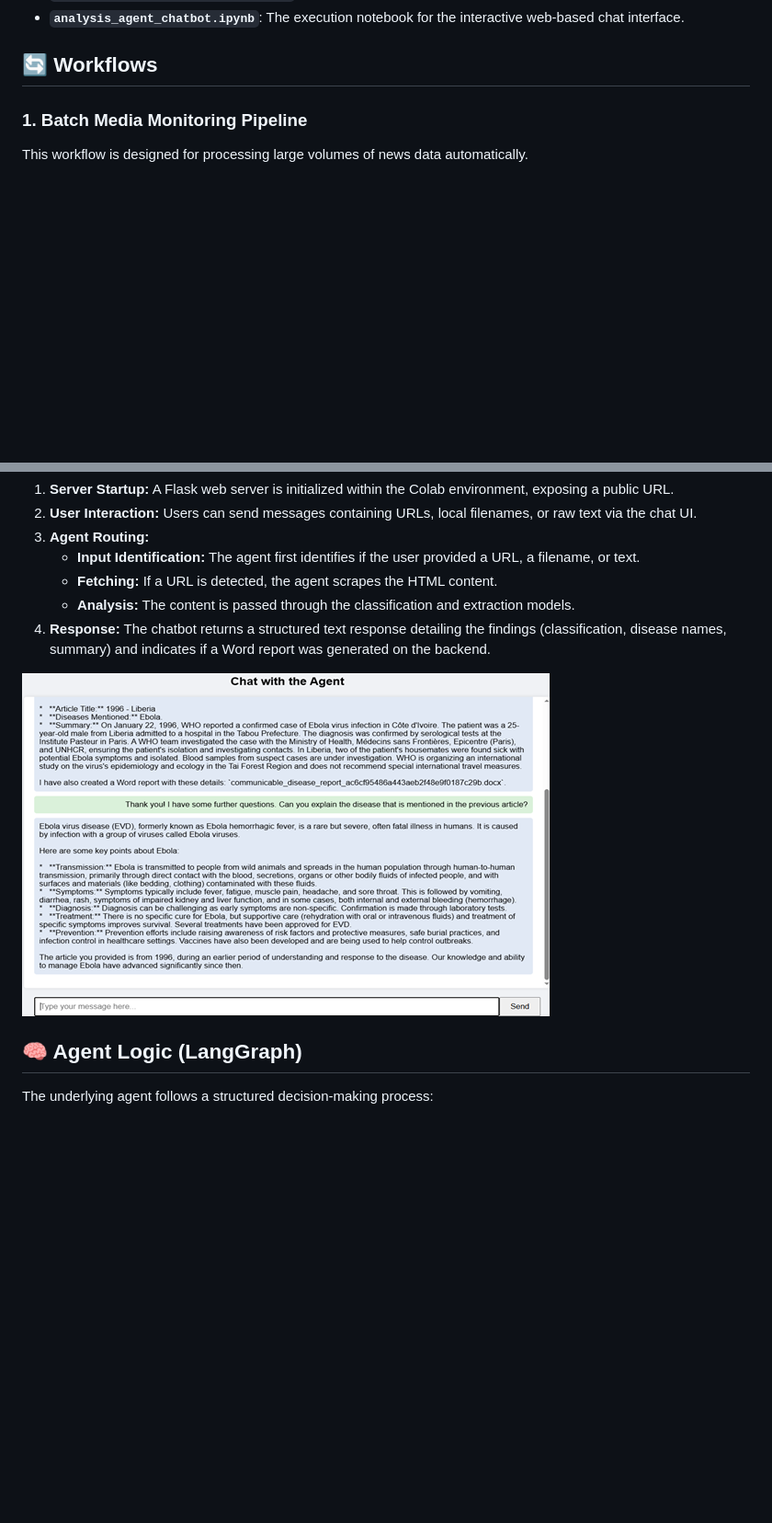
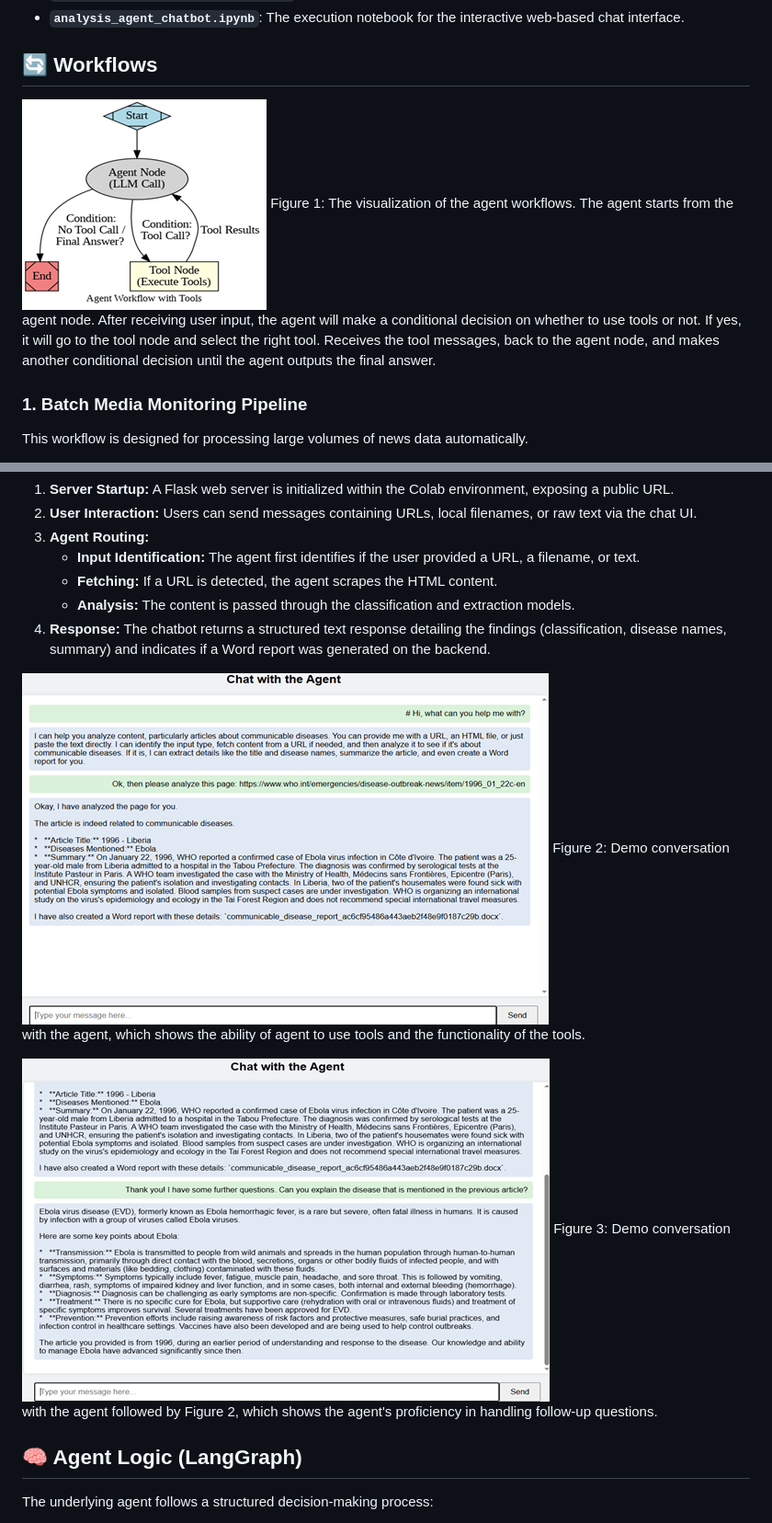
Before and after one commit to lairx78/DiseaseScan_AI_Driven_Disease_Media_Monitoring_System, a Markdown page: README.md, 2 parts joined by grey strips. Shown at 92% size. GitHub-like rendering; blank space fills up the shorter version.

```diff
--- a/README.md
+++ b/README.md
@@ -24,6 +24,9 @@ The system operates in two distinct modes: a batch processing pipeline for media
 
 ## 🔄 Workflows
 
+![FIG_1](fig/fig_1.png)
+Figure 1: The visualization of the agent workflows. The agent starts from the agent node. After receiving user input, the agent will make a conditional decision on whether to use tools or not. If yes, it will go to the tool node and select the right tool. Receives the tool messages, back to the agent node, and makes another conditional decision until the agent outputs the final answer.
+
 ### 1. Batch Media Monitoring Pipeline
 This workflow is designed for processing large volumes of news data automatically.
 
@@ -48,7 +51,11 @@ This workflow allows users to interact with the analysis agent in real-time via
     *   **Analysis:** The content is passed through the classification and extraction models.
 4.  **Response:** The chatbot returns a structured text response detailing the findings (classification, disease names, summary) and indicates if a Word report was generated on the backend.
 
+![FIG_2](fig/fig_2.png)
+Figure 2: Demo conversation with the agent, which shows the ability of agent to use tools and the functionality of the tools.
+
 ![FIG_3](fig/fig_3.png)
+Figure 3: Demo conversation with the agent followed by Figure 2, which shows the agent's proficiency in handling follow-up questions.
 
 
 ## 🧠 Agent Logic (LangGraph)
```
